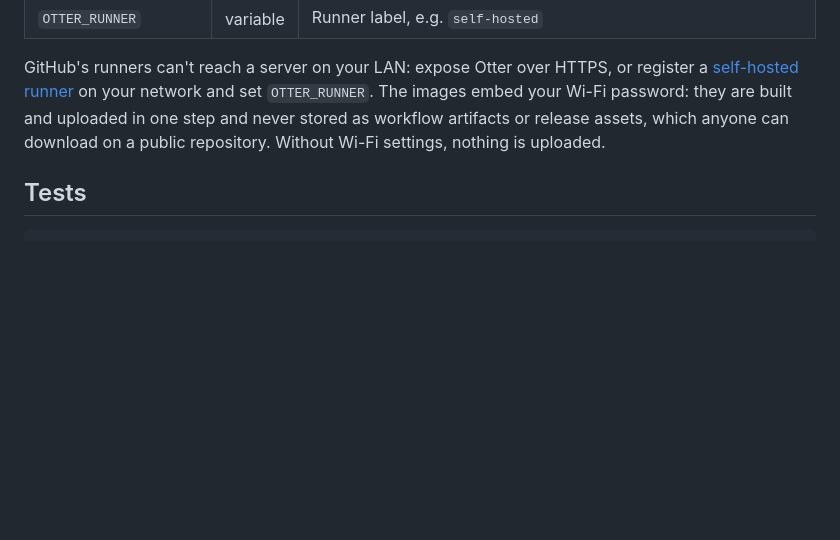
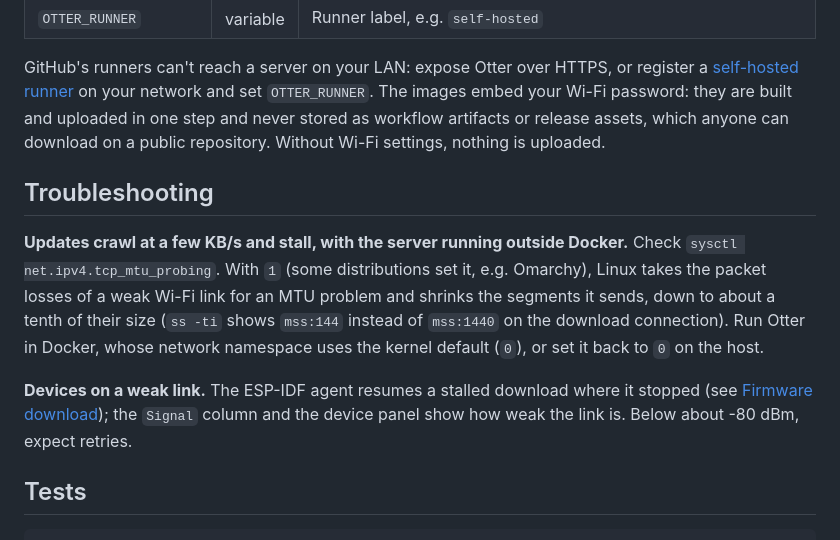
Before and after one commit to XNinety9/otter, a Markdown page: README.md, the part around the change. Rendered like a GitHub page; blank space fills up the shorter version.

Commit message:
README: troubleshooting slow updates (tcp_mtu_probing, weak links)
Found on the ESP32-C6: with net.ipv4.tcp_mtu_probing=1 on the host, a lossy Wi-Fi
link made Linux shrink the download's MSS to 144 bytes and updates crawled at
~1 KB/s; the same server in Docker (tcp_mtu_probing=0) updated in 9 s.

````diff
--- a/README.md
+++ b/README.md
@@ -317,6 +317,19 @@ set `OTTER_RUNNER`. The images embed your Wi-Fi password: they are built and upl
 and never stored as workflow artifacts or release assets, which anyone can download on a public
 repository. Without Wi-Fi settings, nothing is uploaded.
 
+## Troubleshooting
+
+**Updates crawl at a few KB/s and stall, with the server running outside Docker.** Check
+`sysctl net.ipv4.tcp_mtu_probing`. With `1` (some distributions set it, e.g. Omarchy), Linux
+takes the packet losses of a weak Wi-Fi link for an MTU problem and shrinks the segments it
+sends, down to about a tenth of their size (`ss -ti` shows `mss:144` instead of `mss:1440` on
+the download connection). Run Otter in Docker, whose network namespace uses the kernel default
+(`0`), or set it back to `0` on the host.
+
+**Devices on a weak link.** The ESP-IDF agent resumes a stalled download where it stopped
+(see [Firmware download](docs/protocol.md#3-firmware-download)); the `Signal` column and the
+device panel show how weak the link is. Below about -80 dBm, expect retries.
+
 ## Tests
 
 ```sh
````
